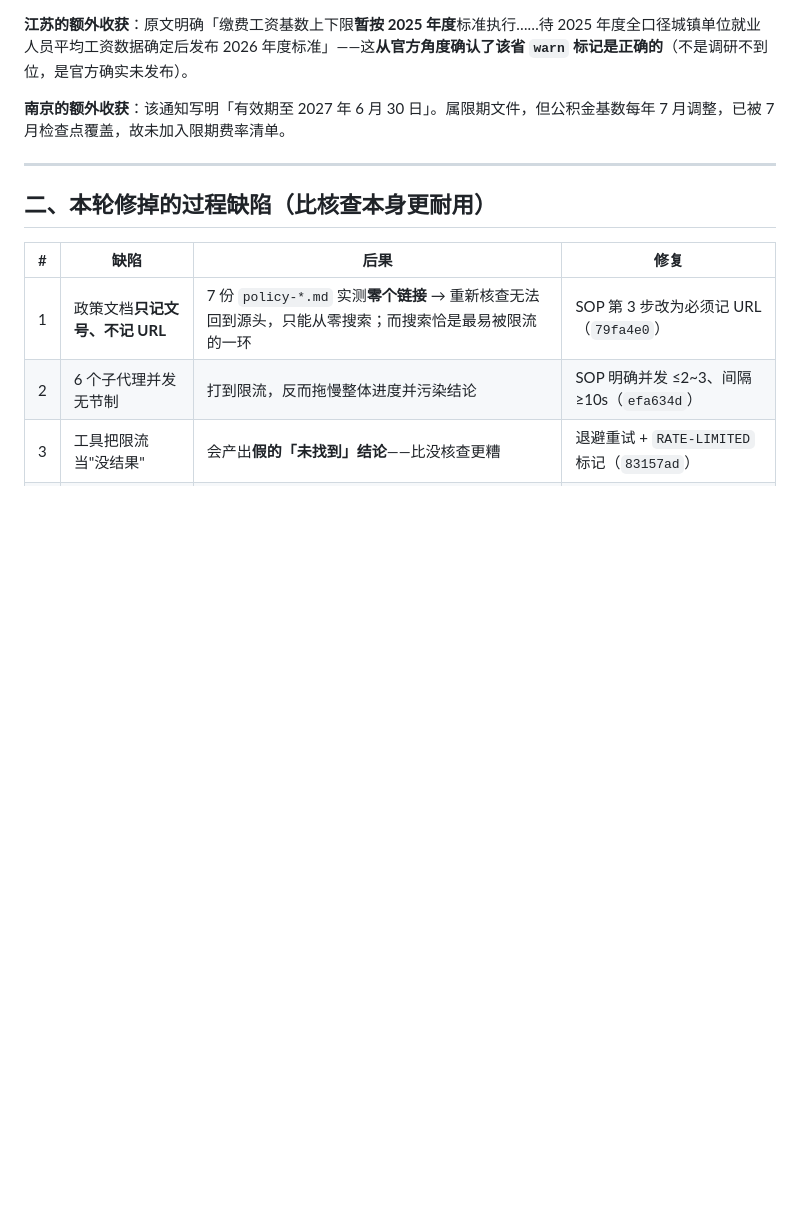
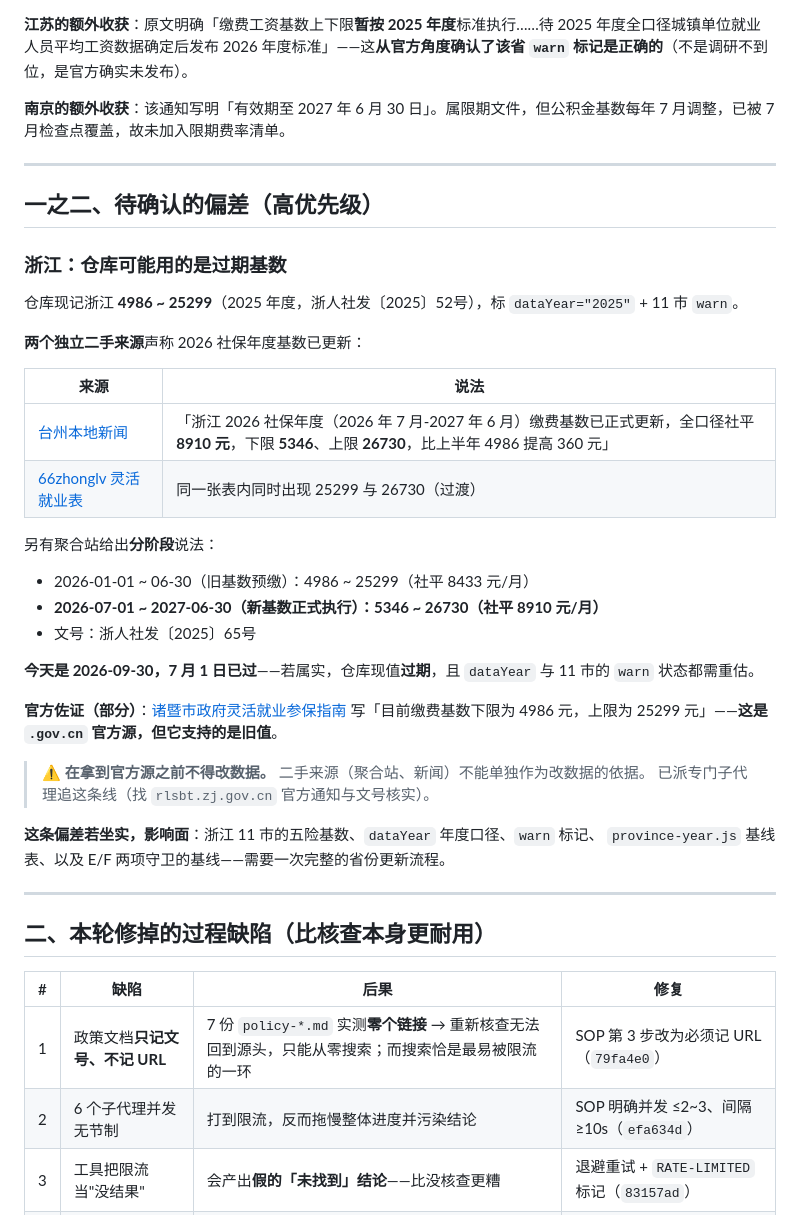
Before and after one commit to weante/city-salary, a Markdown page: docs/verification-2026-09.md, the part around the change. GitHub-like rendering; blank space fills up the shorter version.

Commit message:
docs: 记录浙江基数待确认偏差（仓库可能用过期的 4986~25299）
web_search 打通后的第一次实质发现：浙江 2026 社保年度基数疑似已更新为
5346~26730（2026-07-01 起执行），而仓库仍记 4986~25299。

证据（两个独立二手来源互相印证，但**均非官方**）：
  台州本地新闻：'2026社保年度缴费基数已正式更新，社平8910元，下限5346、上限26730'
  66zhonglv 灵活就业表：同表内同时出现 25299 与 26730
  另有聚合站给出分阶段说法（1-6月旧值预缴 / 7月起新值）与文号 浙人社发〔2025〕65号

官方佐证是反向的：诸暨市政府（.gov.cn）写'目前下限4986、上限25299'——支持旧值。
所以**在拿到官方源之前不改数据**。已派专门子代理追 rlsbt.zj.gov.cn 的官方通知。

若坐实，影响面包括：浙江11市五险基数、dataYear 年度口径、warn 标记、
province-year.js 基线表、以及 E/F 两项守卫的基线。

```diff
--- a/docs/verification-2026-09.md
+++ b/docs/verification-2026-09.md
@@ -76,6 +76,37 @@
 
 ---
 
+## 一之二、待确认的偏差（高优先级）
+
+### 浙江：仓库可能用的是过期基数
+
+仓库现记浙江 **4986 ~ 25299**（2025 年度，浙人社发〔2025〕52号），标 `dataYear="2025"` + 11 市 `warn`。
+
+**两个独立二手来源**声称 2026 社保年度基数已更新：
+
+| 来源 | 说法 |
+|------|------|
+| [台州本地新闻](https://m.toutiao.com/article/7668122353515414039/) | 「浙江 2026 社保年度（2026 年 7 月-2027 年 6 月）缴费基数已正式更新，全口径社平 **8910 元**，下限 **5346**、上限 **26730**，比上半年 4986 提高 360 元」 |
+| [66zhonglv 灵活就业表](https://www.66zhonglv.com/toutiao/19602.html) | 同一张表内同时出现 25299 与 26730（过渡） |
+
+另有聚合站给出**分阶段**说法：
+
+- 2026-01-01 ~ 06-30（旧基数预缴）：4986 ~ 25299（社平 8433 元/月）
+- **2026-07-01 ~ 2027-06-30（新基数正式执行）：5346 ~ 26730（社平 8910 元/月）**
+- 文号：浙人社发〔2025〕65号
+
+**今天是 2026-09-30，7 月 1 日已过**——若属实，仓库现值**过期**，且 `dataYear` 与 11 市的 `warn` 状态都需重估。
+
+**官方佐证（部分）**：[诸暨市政府灵活就业参保指南](https://www.zhuji.gov.cn/col/col1229074495/art/2026/art_a6870176fbd44e92b79ed28870a63672.html) 写「目前缴费基数下限为 4986 元，上限为 25299 元」——**这是 `.gov.cn` 官方源，但它支持的是旧值**。
+
+> ⚠️ **在拿到官方源之前不得改数据。** 二手来源（聚合站、新闻）不能单独作为改数据的依据。
+> 已派专门子代理追这条线（找 `rlsbt.zj.gov.cn` 官方通知与文号核实）。
+
+**这条偏差若坐实，影响面**：浙江 11 市的五险基数、`dataYear` 年度口径、`warn` 标记、
+`province-year.js` 基线表、以及 E/F 两项守卫的基线——需要一次完整的省份更新流程。
+
+---
+
 ## 二、本轮修掉的过程缺陷（比核查本身更耐用）
 
 | # | 缺陷 | 后果 | 修复 |
```
